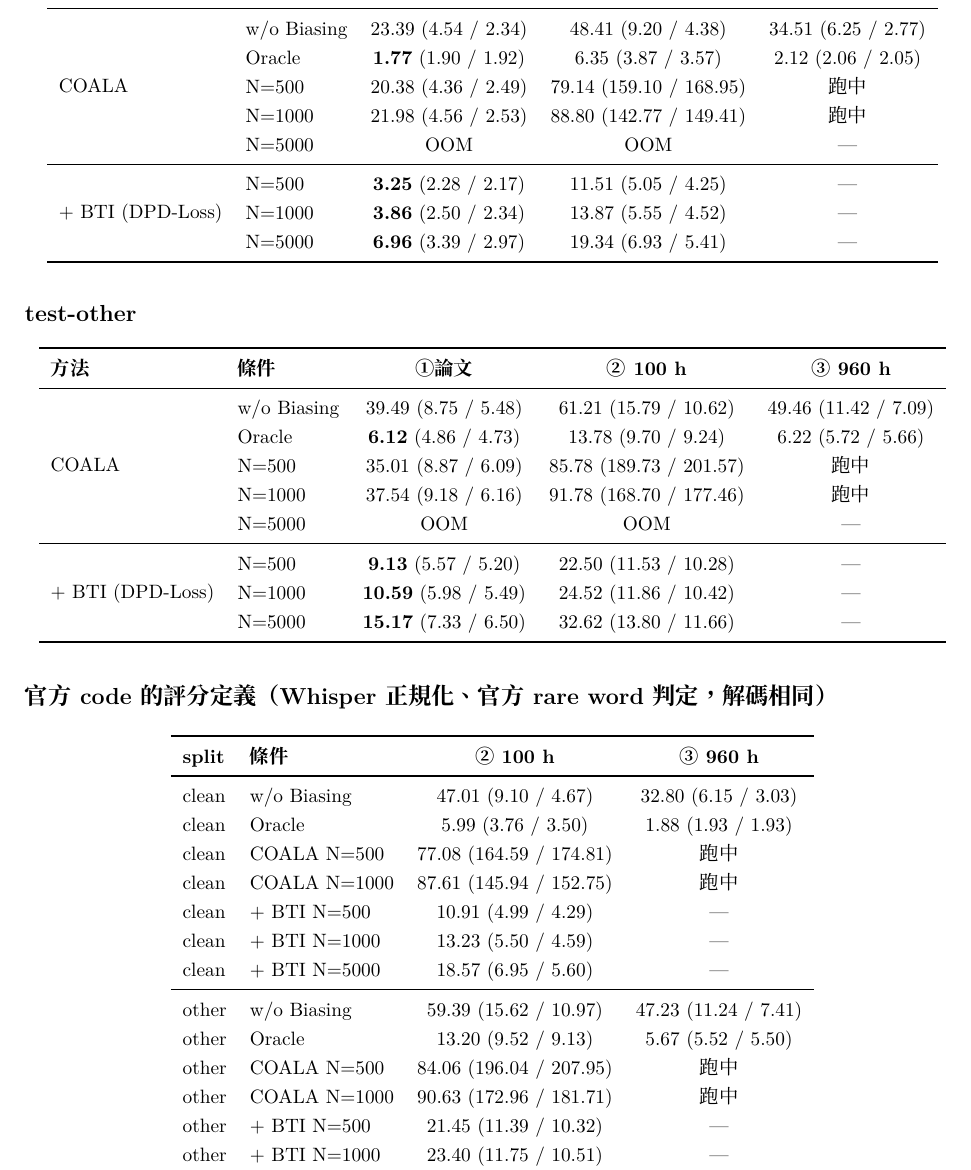
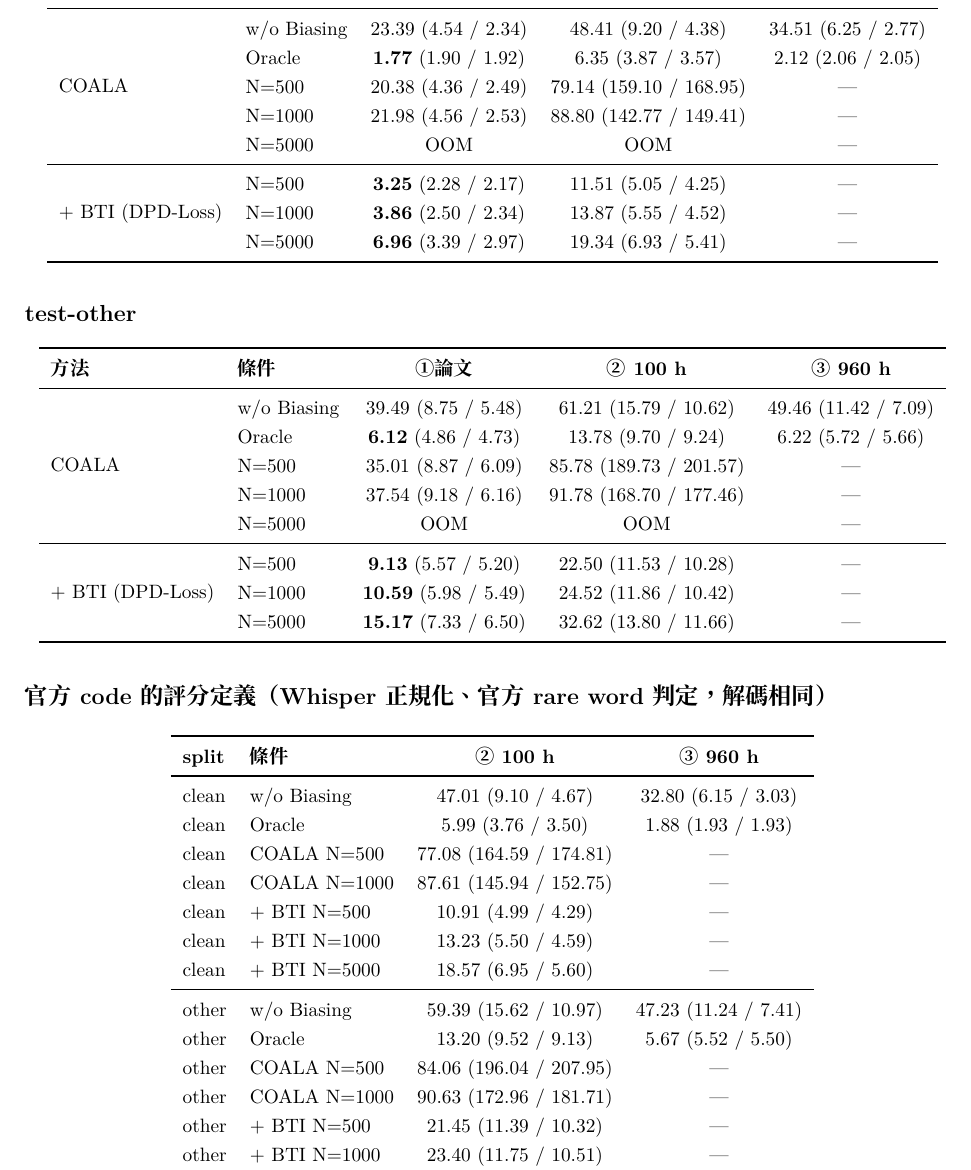
Before and after one commit to acheeeee/COALA_reproduce, a LaTeX document (report/RESULTS.tex): part of page 3 of 4, cut so that both start at the same text. Compiled offline with XeLaTeX; a missing font is replaced by an installed copy or a similar font.

Commit message:
RESULTS.tex: pending cells shown as a dash
Co-Authored-By: Claude Opus 5.5 <noreply@anthropic.com>

```diff
--- a/report/RESULTS.tex
+++ b/report/RESULTS.tex
@@ -31,7 +31,6 @@
 \newcolumntype{L}{>{\raggedright\arraybackslash}X}
 \newcommand{\rowline}{\arrayrulecolor{gray!45}\specialrule{0.3pt}{0pt}{0pt}\arrayrulecolor{black}}
 \newcommand{\todo}{---}                 % 尚未跑
-\newcommand{\running}{跑中}
 
 \lstset{basicstyle=\ttfamily\small, breaklines=true, columns=fullflexible,
         frame=single, rulecolor=\color{gray!40}, backgroundcolor=\color{gray!5}}
@@ -184,8 +183,8 @@ DPD-Loss  & \todo & \todo & \todo & \todo & \todo & \todo \\
 \multirow{5}{*}{COALA}
  & w/o Biasing & 23.39 (4.54 / 2.34) & 48.41 (9.20 / 4.38) & 34.51 (6.25 / 2.77) \\
  & Oracle      & \textbf{1.77} (1.90 / 1.92) & 6.35 (3.87 / 3.57) & 2.12 (2.06 / 2.05) \\
- & N=500       & 20.38 (4.36 / 2.49) & 79.14 (159.10 / 168.95) & \running \\
- & N=1000      & 21.98 (4.56 / 2.53) & 88.80 (142.77 / 149.41) & \running \\
+ & N=500       & 20.38 (4.36 / 2.49) & 79.14 (159.10 / 168.95) & \todo \\
+ & N=1000      & 21.98 (4.56 / 2.53) & 88.80 (142.77 / 149.41) & \todo \\
  & N=5000      & OOM & OOM & \todo \\
 \midrule
 \multirow{3}{*}{+ BTI (DPD-Loss)}
@@ -208,8 +207,8 @@ DPD-Loss  & \todo & \todo & \todo & \todo & \todo & \todo \\
 \multirow{5}{*}{COALA}
  & w/o Biasing & 39.49 (8.75 / 5.48) & 61.21 (15.79 / 10.62) & 49.46 (11.42 / 7.09) \\
  & Oracle      & \textbf{6.12} (4.86 / 4.73) & 13.78 (9.70 / 9.24) & 6.22 (5.72 / 5.66) \\
- & N=500       & 35.01 (8.87 / 6.09) & 85.78 (189.73 / 201.57) & \running \\
- & N=1000      & 37.54 (9.18 / 6.16) & 91.78 (168.70 / 177.46) & \running \\
+ & N=500       & 35.01 (8.87 / 6.09) & 85.78 (189.73 / 201.57) & \todo \\
+ & N=1000      & 37.54 (9.18 / 6.16) & 91.78 (168.70 / 177.46) & \todo \\
  & N=5000      & OOM & OOM & \todo \\
 \midrule
 \multirow{3}{*}{+ BTI (DPD-Loss)}
@@ -231,16 +230,16 @@ DPD-Loss  & \todo & \todo & \todo & \todo & \todo & \todo \\
 \midrule
 clean & w/o Biasing & 47.01 (9.10 / 4.67) & 32.80 (6.15 / 3.03) \\
 clean & Oracle & 5.99 (3.76 / 3.50) & 1.88 (1.93 / 1.93) \\
-clean & COALA N=500 & 77.08 (164.59 / 174.81) & \running \\
-clean & COALA N=1000 & 87.61 (145.94 / 152.75) & \running \\
+clean & COALA N=500 & 77.08 (164.59 / 174.81) & \todo \\
+clean & COALA N=1000 & 87.61 (145.94 / 152.75) & \todo \\
 clean & + BTI N=500 & 10.91 (4.99 / 4.29) & \todo \\
 clean & + BTI N=1000 & 13.23 (5.50 / 4.59) & \todo \\
 clean & + BTI N=5000 & 18.57 (6.95 / 5.60) & \todo \\
 \midrule
 other & w/o Biasing & 59.39 (15.62 / 10.97) & 47.23 (11.24 / 7.41) \\
 other & Oracle & 13.20 (9.52 / 9.13) & 5.67 (5.52 / 5.50) \\
-other & COALA N=500 & 84.06 (196.04 / 207.95) & \running \\
-other & COALA N=1000 & 90.63 (172.96 / 181.71) & \running \\
+other & COALA N=500 & 84.06 (196.04 / 207.95) & \todo \\
+other & COALA N=1000 & 90.63 (172.96 / 181.71) & \todo \\
 other & + BTI N=500 & 21.45 (11.39 / 10.32) & \todo \\
 other & + BTI N=1000 & 23.40 (11.75 / 10.51) & \todo \\
 other & + BTI N=5000 & 31.11 (13.75 / 11.90) & \todo \\
```
